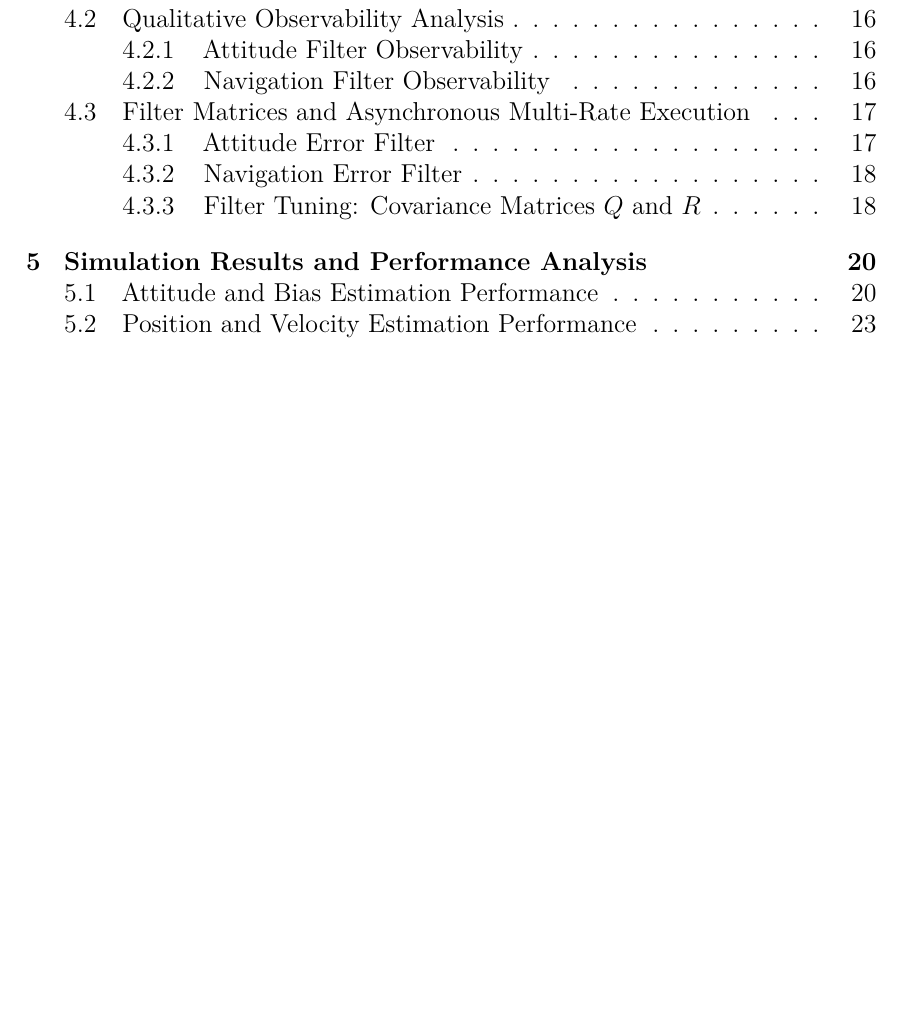
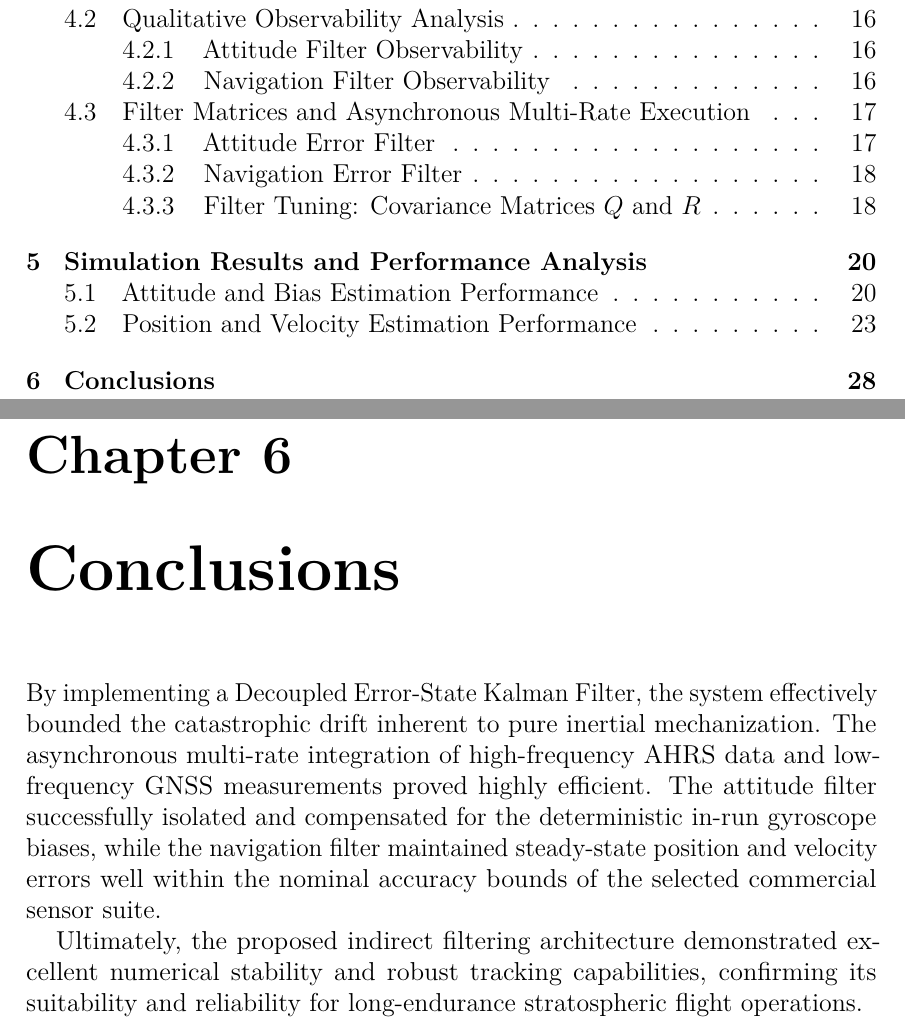
Before and after one commit to Rolando220/Navigation-System, a LaTeX thesis (Report/report.tex): part of page 3 of 27 before the commit and two parts of pages 3 and 28 of 28 after it, the two joined at a grey line, cut so that both start at the same text, the shorter picture padded with empty space. Compiled offline with pdfLaTeX.

Commit message:
last editing to the report

```diff
--- a/Report/report.tex
+++ b/Report/report.tex
@@ -626,4 +626,10 @@ The asynchronous correction logic efficiently handles the $10\,\mathrm{Hz}$ upda
     \end{tabularx}
 \end{table}
 
+\chapter{Conclusions}
+
+By implementing a Decoupled Error-State Kalman Filter, the system effectively bounded the catastrophic drift inherent to pure inertial mechanization. The asynchronous multi-rate integration of high-frequency AHRS data and low-frequency GNSS measurements proved highly efficient. The attitude filter successfully isolated and compensated for the deterministic in-run gyroscope biases, while the navigation filter maintained steady-state position and velocity errors well within the nominal accuracy bounds of the selected commercial sensor suite.
+
+Ultimately, the proposed indirect filtering architecture demonstrated excellent numerical stability and robust tracking capabilities, confirming its suitability and reliability for long-endurance stratospheric flight operations.
+
 \end{document}
```
Also changed, not shown: Report/report.pdf, 5 other files.
